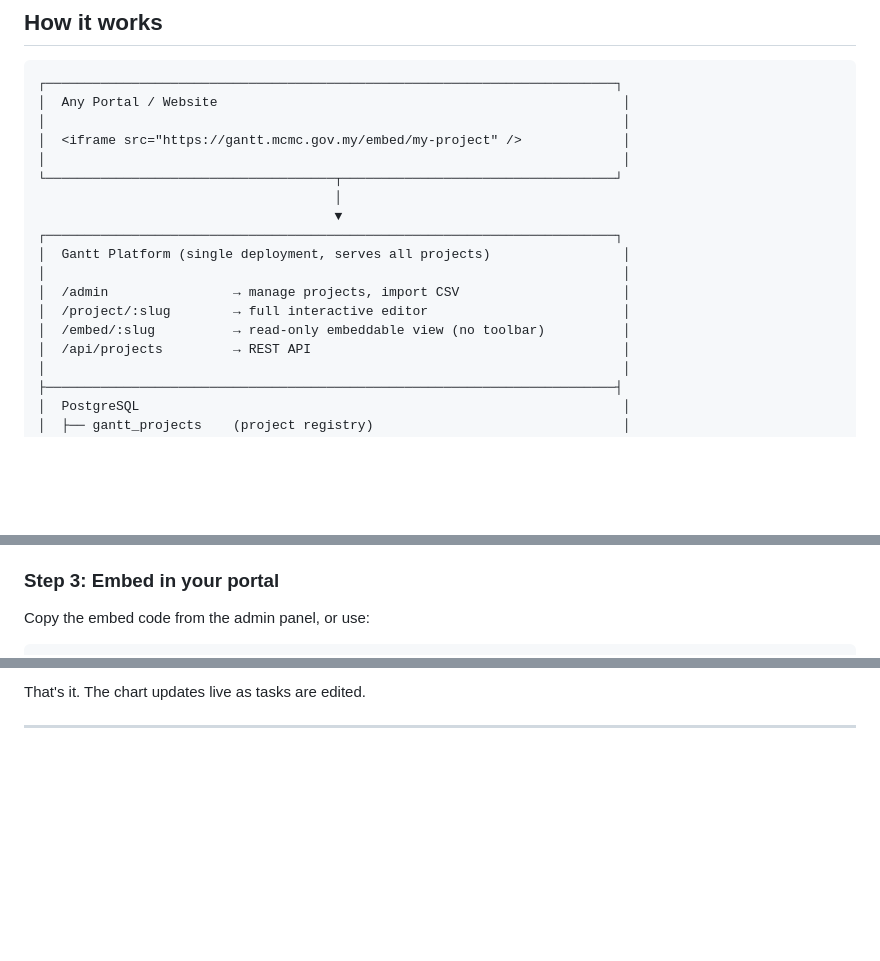
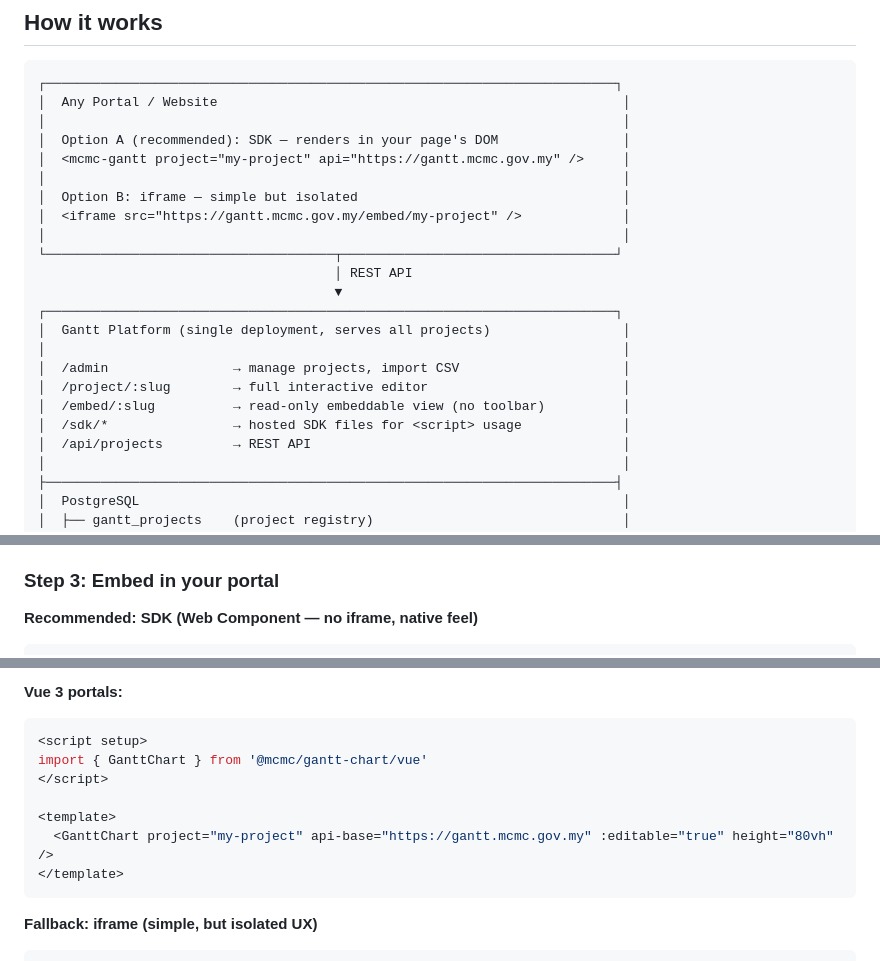
Before and after one commit to alfnajmi/mcmc-gantt-app, a Markdown page: README.md, 3 parts joined by grey strips. Rendered like a GitHub page; blank space fills up the shorter version.

````diff
--- a/README.md
+++ b/README.md
@@ -10,10 +10,14 @@ Multi-project Gantt chart platform. Create projects, import CSV, and embed inter
 ┌─────────────────────────────────────────────────────────────────────────┐
 │  Any Portal / Website                                                    │
 │                                                                          │
+│  Option A (recommended): SDK — renders in your page's DOM                │
+│  <mcmc-gantt project="my-project" api="https://gantt.mcmc.gov.my" />     │
+│                                                                          │
+│  Option B: iframe — simple but isolated                                  │
 │  <iframe src="https://gantt.mcmc.gov.my/embed/my-project" />             │
 │                                                                          │
 └─────────────────────────────────────┬───────────────────────────────────┘
-                                      │
+                                      │ REST API
                                       ▼
 ┌─────────────────────────────────────────────────────────────────────────┐
 │  Gantt Platform (single deployment, serves all projects)                 │
@@ -21,6 +25,7 @@ Multi-project Gantt chart platform. Create projects, import CSV, and embed inter
 │  /admin                → manage projects, import CSV                     │
 │  /project/:slug        → full interactive editor                         │
 │  /embed/:slug          → read-only embeddable view (no toolbar)          │
+│  /sdk/*                → hosted SDK files for <script> usage             │
 │  /api/projects         → REST API                                        │
 │                                                                          │
 ├─────────────────────────────────────────────────────────────────────────┤
@@ -88,6 +93,6 @@ curl -X POST https://gantt.mcmc.gov.my/api/projects \
 
 ### Step 3: Embed in your portal
 
-Copy the embed code from the admin panel, or use:
+**Recommended: SDK (Web Component — no iframe, native feel)**
 
 ```html
@@ -99,3 +101,16 @@ Copy the embed code from the admin panel, or use:
 ```
 
-That's it. The chart updates live as tasks are edited.
+**Vue 3 portals:**
+
+```vue
+<script setup>
+import { GanttChart } from '@mcmc/gantt-chart/vue'
+</script>
+
+<template>
+  <GanttChart project="my-project" api-base="https://gantt.mcmc.gov.my" :editable="true" height="80vh" />
+</template>
+```
+
+**Fallback: iframe (simple, but isolated UX)**
+
````
Also changed, not shown: other parts of README.md (+71 -9 lines).
